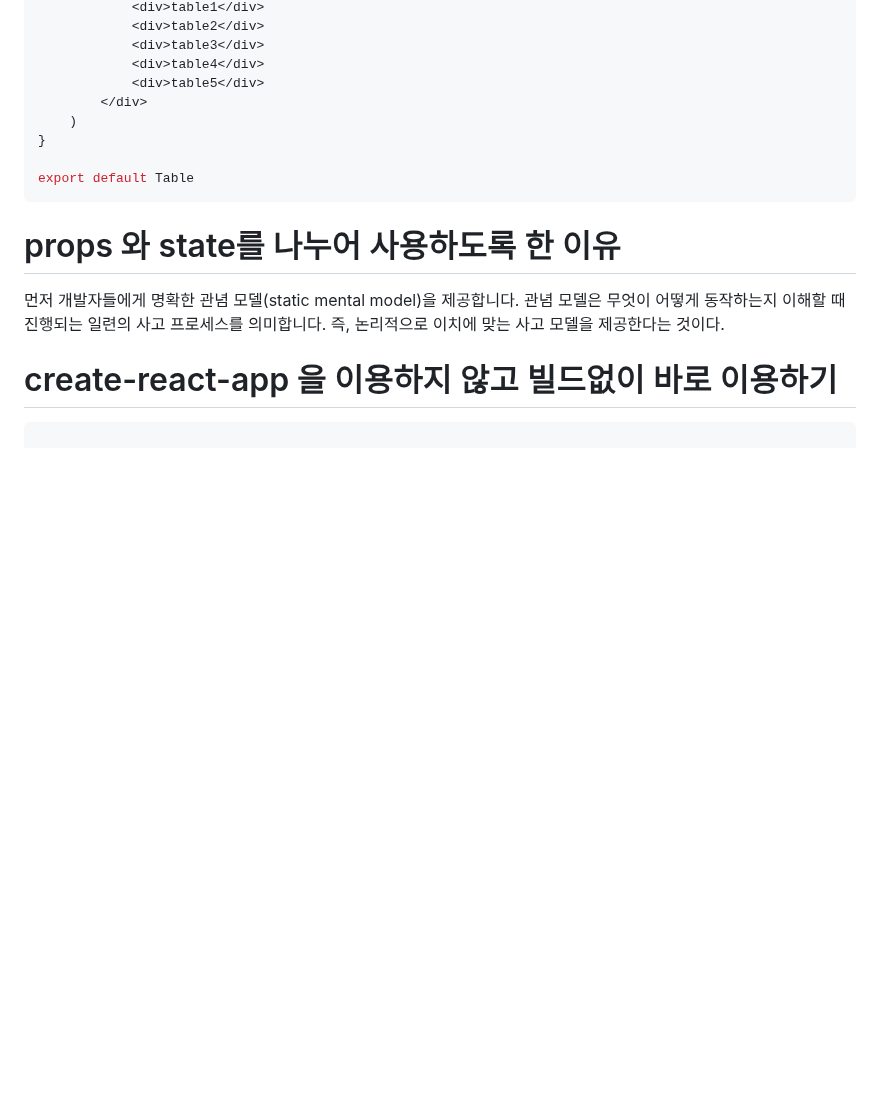
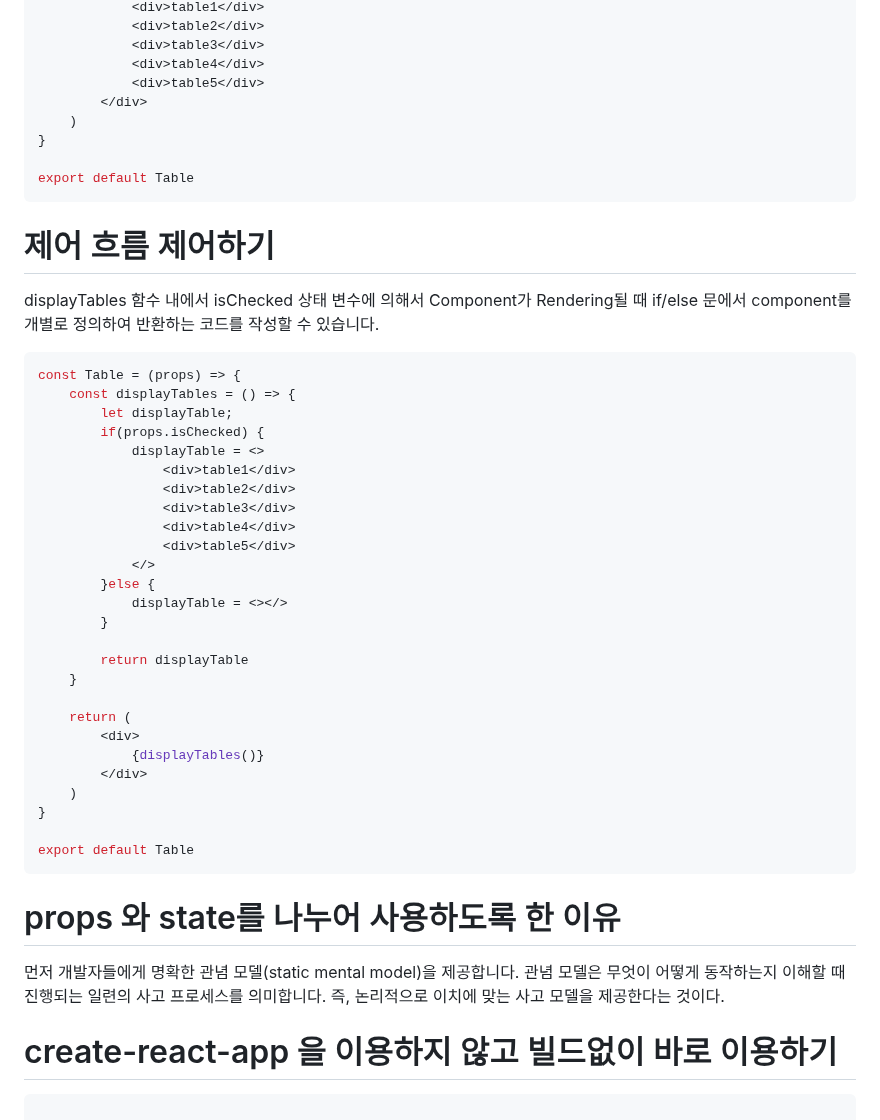
Before and after one commit to keepinmindsh/lines_edu, a Markdown page: reactjs/README.md, the part around one of its changes. Rendered like a GitHub page; blank space fills up the shorter version.

Commit message:
reactjs 제어 흐름 관리하기

````diff
--- a/reactjs/README.md
+++ b/reactjs/README.md
@@ -78,6 +77,39 @@ const Table = (props) => {
             <div>table3</div>
             <div>table4</div>
             <div>table5</div>
+        </div>
+    )
+}
+
+export default Table
+```
+
+# 제어 흐름 제어하기
+
+displayTables 함수 내에서 isChecked 상태 변수에 의해서 Component가 Rendering될 때 if/else 문에서 component를 개별로 정의하여 반환하는 코드를 작성할 수 있습니다.
+
+```javascript
+const Table = (props) => {
+    const displayTables = () => {
+        let displayTable;
+        if(props.isChecked) {
+            displayTable = <>
+                <div>table1</div>
+                <div>table2</div>
+                <div>table3</div>
+                <div>table4</div>
+                <div>table5</div>
+            </>
+        }else {
+            displayTable = <></>
+        }
+
+        return displayTable
+    }
+
+    return (
+        <div>
+            {displayTables()}
         </div>
     )
 }
````
Also changed, not shown: other parts of reactjs/README.md (+0 -1 lines).
